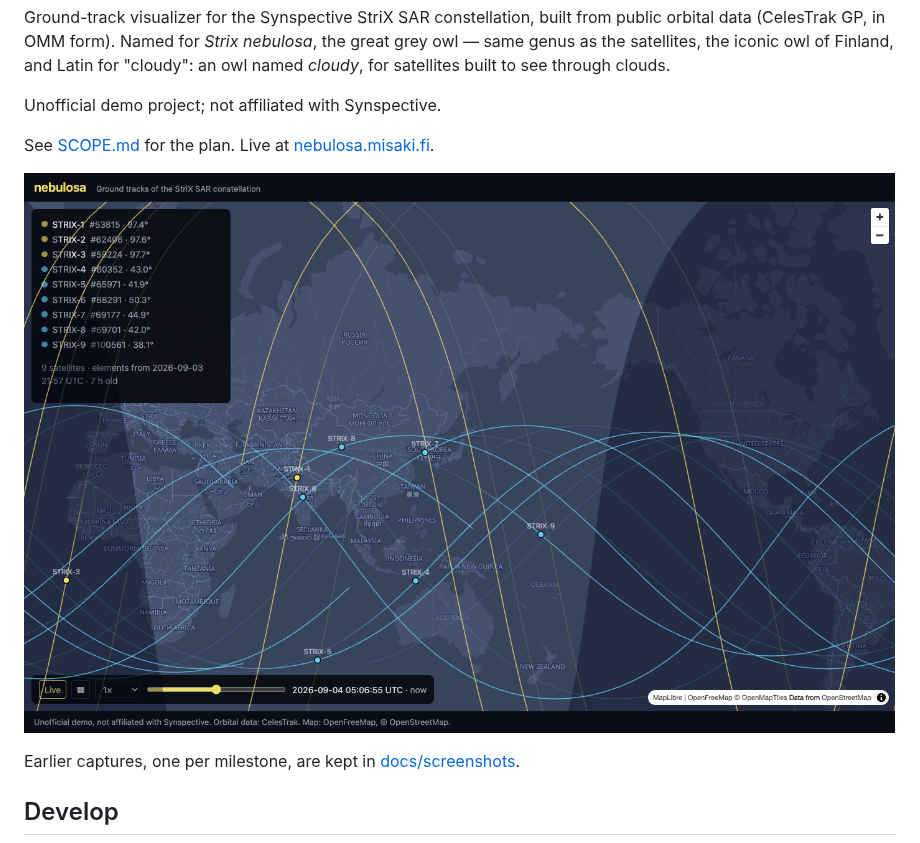
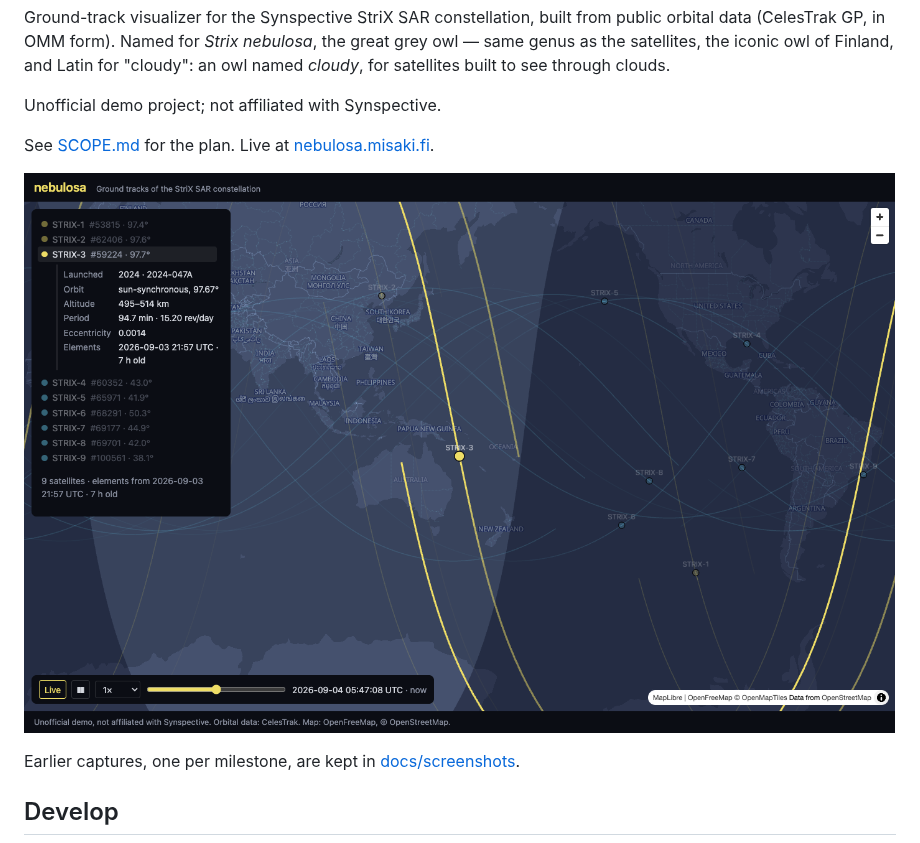
Before and after one commit to vlumi/nebulosa, a Markdown page: README.md, the part around the change. GitHub-like rendering; pictures changed too: docs/screenshots/2026-09-04-m3.png (added).

```diff
--- a/README.md
+++ b/README.md
@@ -11,7 +11,7 @@ Unofficial demo project; not affiliated with Synspective.
 
 See [SCOPE.md](SCOPE.md) for the plan. Live at [nebulosa.misaki.fi](https://nebulosa.misaki.fi).
 
-![Nine StriX satellites with fading ground tracks and the night side shaded, over a blue-gray world map](docs/screenshots/2026-09-04-m2.png)
+![StriX-3 selected: its orbit details inline in the panel, its track highlighted and the map centered on it, the other eight dimmed](docs/screenshots/2026-09-04-m3.png)
 
 Earlier captures, one per milestone, are kept in [docs/screenshots](docs/screenshots/README.md).
 
```
Also changed, not shown: docs/screenshots/README.md (+1 -0 lines).
